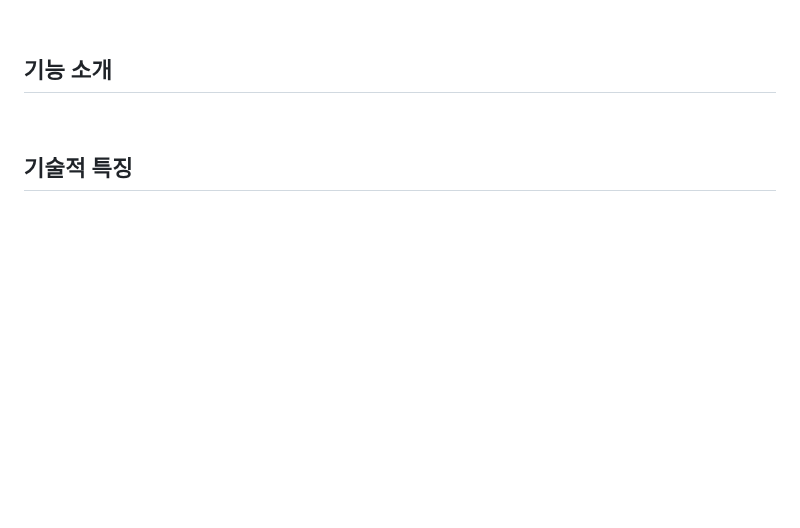
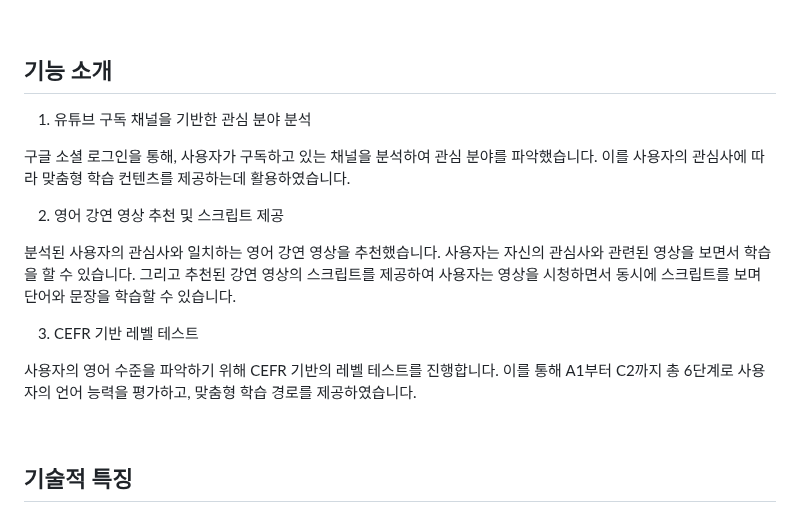
Before and after one commit to kmdy7991/Project-TeddyBear, a Markdown page: README.md, the part around the change. GitHub-like rendering; blank space fills up the shorter version.

Commit message:
Add: 기능소개 Former-commit-id: ec97cd561816006b94d6591171a73e2040d4385a

```diff
--- a/README.md
+++ b/README.md
@@ -114,6 +114,18 @@
 
 ## 기능 소개
 
+1. 유튜브 구독 채널을 기반한 관심 분야 분석
+
+구글 소셜 로그인을 통해, 사용자가 구독하고 있는 채널을 분석하여 관심 분야를 파악했습니다. 이를 사용자의 관심사에 따라 맞춤형 학습 컨텐츠를 제공하는데 활용하였습니다.
+
+2. 영어 강연 영상 추천 및 스크립트 제공
+
+분석된 사용자의 관심사와 일치하는 영어 강연 영상을 추천했습니다. 사용자는 자신의 관심사와 관련된 영상을 보면서 학습을 할 수 있습니다. 그리고 추천된 강연 영상의 스크립트를 제공하여 사용자는 영상을 시청하면서 동시에 스크립트를 보며 단어와 문장을 학습할 수 있습니다.
+
+3. CEFR 기반 레벨 테스트
+
+사용자의 영어 수준을 파악하기 위해 CEFR 기반의 레벨 테스트를 진행합니다. 이를 통해 A1부터 C2까지 총 6단계로 사용자의 언어 능력을 평가하고, 맞춤형 학습 경로를 제공하였습니다.
+
 
 &nbsp;
 
```
